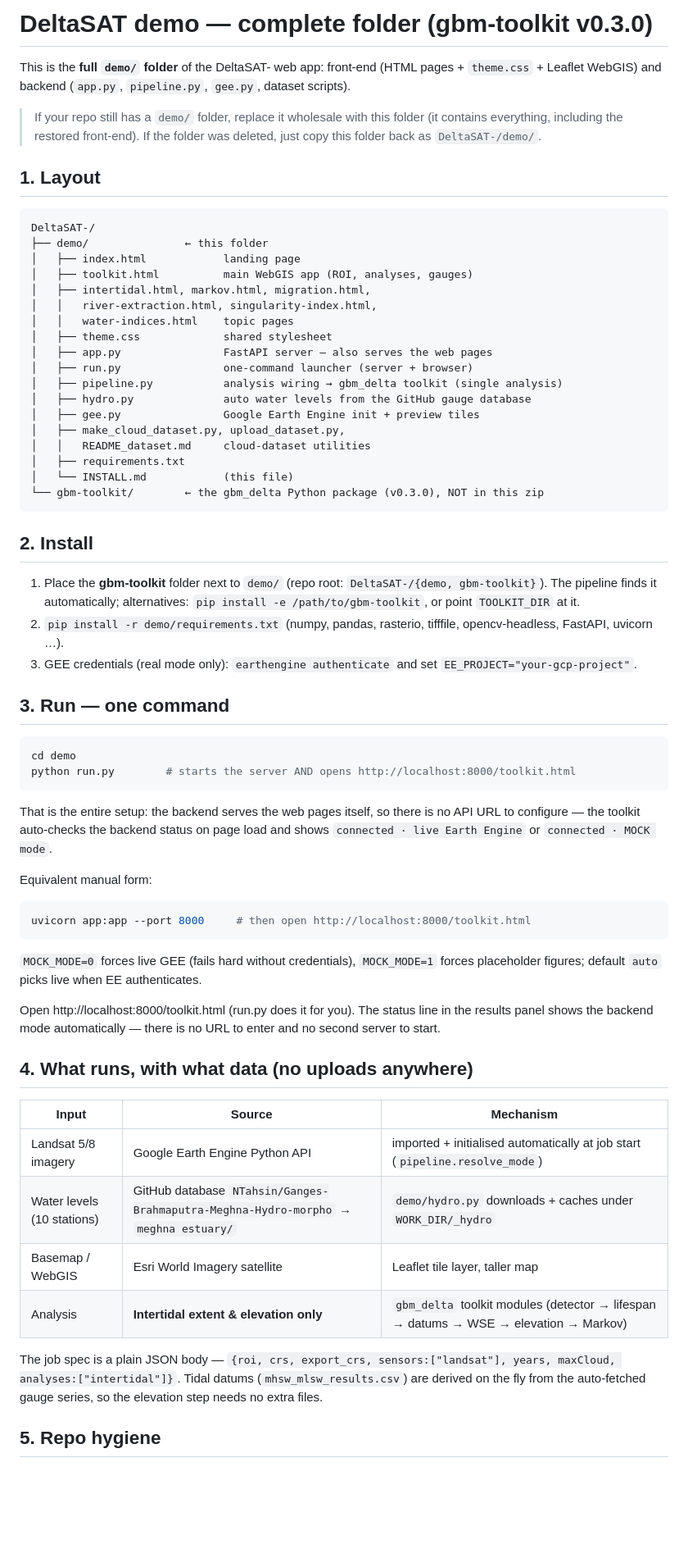
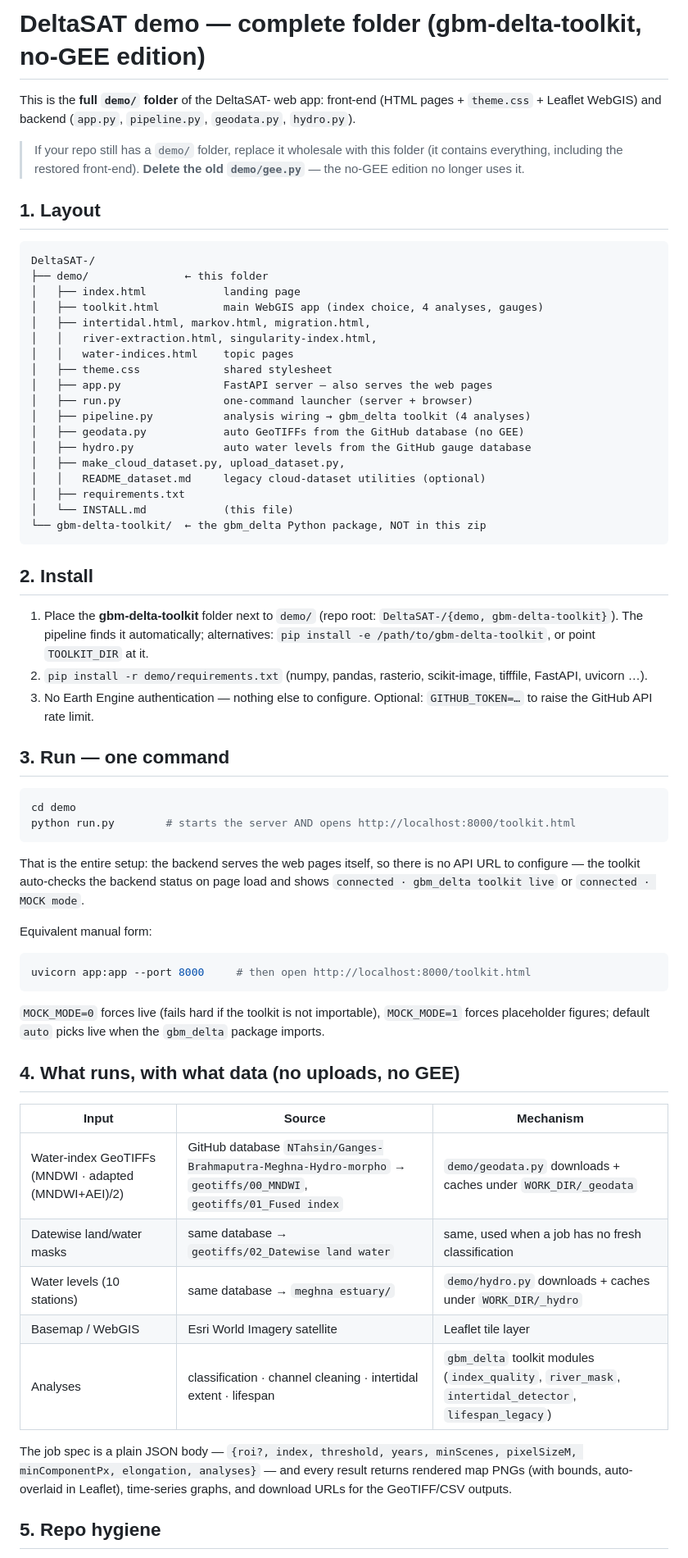
Before and after one commit to NTahsin/DeltaSAT-, a Markdown page: demo/INSTALL.md, the part around the change. Shown at 82% size. Drawn GitHub-style; blank space fills up the shorter version.

````diff
--- a/demo/INSTALL.md
+++ b/demo/INSTALL.md
@@ -1,12 +1,12 @@
-# DeltaSAT demo — complete folder (gbm-toolkit v0.3.0)
+# DeltaSAT demo — complete folder (gbm-delta-toolkit, no-GEE edition)
 
 This is the **full `demo/` folder** of the DeltaSAT- web app: front-end
 (HTML pages + `theme.css` + Leaflet WebGIS) and backend
-(`app.py`, `pipeline.py`, `gee.py`, dataset scripts).
+(`app.py`, `pipeline.py`, `geodata.py`, `hydro.py`).
 
 > If your repo still has a `demo/` folder, replace it wholesale with this
 > folder (it contains everything, including the restored front-end).
-> If the folder was deleted, just copy this folder back as `DeltaSAT-/demo/`.
+> **Delete the old `demo/gee.py`** — the no-GEE edition no longer uses it.
 
 ## 1. Layout
 
@@ -14,33 +14,33 @@ This is the **full `demo/` folder** of the DeltaSAT- web app: front-end
 DeltaSAT-/
 ├── demo/               ← this folder
 │   ├── index.html            landing page
-│   ├── toolkit.html          main WebGIS app (ROI, analyses, gauges)
+│   ├── toolkit.html          main WebGIS app (index choice, 4 analyses, gauges)
 │   ├── intertidal.html, markov.html, migration.html,
 │   │   river-extraction.html, singularity-index.html,
 │   │   water-indices.html    topic pages
 │   ├── theme.css             shared stylesheet
 │   ├── app.py                FastAPI server — also serves the web pages
 │   ├── run.py                one-command launcher (server + browser)
-│   ├── pipeline.py           analysis wiring → gbm_delta toolkit (single analysis)
+│   ├── pipeline.py           analysis wiring → gbm_delta toolkit (4 analyses)
+│   ├── geodata.py            auto GeoTIFFs from the GitHub database (no GEE)
 │   ├── hydro.py              auto water levels from the GitHub gauge database
-│   ├── gee.py                Google Earth Engine init + preview tiles
 │   ├── make_cloud_dataset.py, upload_dataset.py,
-│   │   README_dataset.md     cloud-dataset utilities
+│   │   README_dataset.md     legacy cloud-dataset utilities (optional)
 │   ├── requirements.txt
 │   └── INSTALL.md            (this file)
-└── gbm-toolkit/        ← the gbm_delta Python package (v0.3.0), NOT in this zip
+└── gbm-delta-toolkit/  ← the gbm_delta Python package, NOT in this zip
 ```
 
 ## 2. Install
 
-1. Place the **gbm-toolkit** folder next to `demo/`
-   (repo root: `DeltaSAT-/{demo, gbm-toolkit}`). The pipeline finds it
-   automatically; alternatives: `pip install -e /path/to/gbm-toolkit`,
+1. Place the **gbm-delta-toolkit** folder next to `demo/`
+   (repo root: `DeltaSAT-/{demo, gbm-delta-toolkit}`). The pipeline finds
+   it automatically; alternatives: `pip install -e /path/to/gbm-delta-toolkit`,
    or point `TOOLKIT_DIR` at it.
 2. `pip install -r demo/requirements.txt`
-   (numpy, pandas, rasterio, tifffile, opencv-headless, FastAPI, uvicorn …).
-3. GEE credentials (real mode only):
-   `earthengine authenticate` and set `EE_PROJECT="your-gcp-project"`.
+   (numpy, pandas, rasterio, scikit-image, tifffile, FastAPI, uvicorn …).
+3. No Earth Engine authentication — nothing else to configure.
+   Optional: `GITHUB_TOKEN=…` to raise the GitHub API rate limit.
 
 ## 3. Run — one command
 
@@ -49,9 +49,9 @@ cd demo
 python run.py        # starts the server AND opens http://localhost:8000/toolkit.html
 ```
 
-That is the entire setup: the backend serves the web pages itself, so there
-is no API URL to configure — the toolkit auto-checks the backend status on
-page load and shows `connected · live Earth Engine` or
+That is the entire setup: the backend serves the web pages itself, so
+there is no API URL to configure — the toolkit auto-checks the backend
+status on page load and shows `connected · gbm_delta toolkit live` or
 `connected · MOCK mode`.
 
 Equivalent manual form:
@@ -60,26 +60,24 @@ Equivalent manual form:
 uvicorn app:app --port 8000     # then open http://localhost:8000/toolkit.html
 ```
 
-`MOCK_MODE=0` forces live GEE (fails hard without credentials), `MOCK_MODE=1`
-forces placeholder figures; default `auto` picks live when EE authenticates.
+`MOCK_MODE=0` forces live (fails hard if the toolkit is not importable),
+`MOCK_MODE=1` forces placeholder figures; default `auto` picks live when
+the `gbm_delta` package imports.
 
-Open http://localhost:8000/toolkit.html (run.py does it for you). The status
-line in the results panel shows the backend mode automatically — there is no
-URL to enter and no second server to start.
-
-## 4. What runs, with what data (no uploads anywhere)
+## 4. What runs, with what data (no uploads, no GEE)
 
 | Input | Source | Mechanism |
 |---|---|---|
-| Landsat 5/8 imagery | Google Earth Engine Python API | imported + initialised automatically at job start (`pipeline.resolve_mode`) |
-| Water levels (10 stations) | GitHub database `NTahsin/Ganges-Brahmaputra-Meghna-Hydro-morpho` → `meghna estuary/` | `demo/hydro.py` downloads + caches under `WORK_DIR/_hydro` |
-| Basemap / WebGIS | Esri World Imagery satellite | Leaflet tile layer, taller map |
-| Analysis | **Intertidal extent & elevation only** | `gbm_delta` toolkit modules (detector → lifespan → datums → WSE → elevation → Markov) |
+| Water-index GeoTIFFs (MNDWI · adapted (MNDWI+AEI)/2) | GitHub database `NTahsin/Ganges-Brahmaputra-Meghna-Hydro-morpho` → `geotiffs/00_MNDWI`, `geotiffs/01_Fused index` | `demo/geodata.py` downloads + caches under `WORK_DIR/_geodata` |
+| Datewise land/water masks | same database → `geotiffs/02_Datewise land water` | same, used when a job has no fresh classification |
+| Water levels (10 stations) | same database → `meghna estuary/` | `demo/hydro.py` downloads + caches under `WORK_DIR/_hydro` |
+| Basemap / WebGIS | Esri World Imagery satellite | Leaflet tile layer |
+| Analyses | classification · channel cleaning · intertidal extent · lifespan | `gbm_delta` toolkit modules (`index_quality`, `river_mask`, `intertidal_detector`, `lifespan_legacy`) |
 
-The job spec is a plain JSON body — `{roi, crs, export_crs, sensors:["landsat"],
-years, maxCloud, analyses:["intertidal"]}`. Tidal datums (`mhsw_mlsw_results.csv`)
-are derived on the fly from the auto-fetched gauge series, so the elevation
-step needs no extra files.
+The job spec is a plain JSON body — `{roi?, index, threshold, years,
+minScenes, pixelSizeM, minComponentPx, elongation, analyses}` — and every
+result returns rendered map PNGs (with bounds, auto-overlaid in Leaflet),
+time-series graphs, and download URLs for the GeoTIFF/CSV outputs.
 
 ## 5. Repo hygiene
 
````
